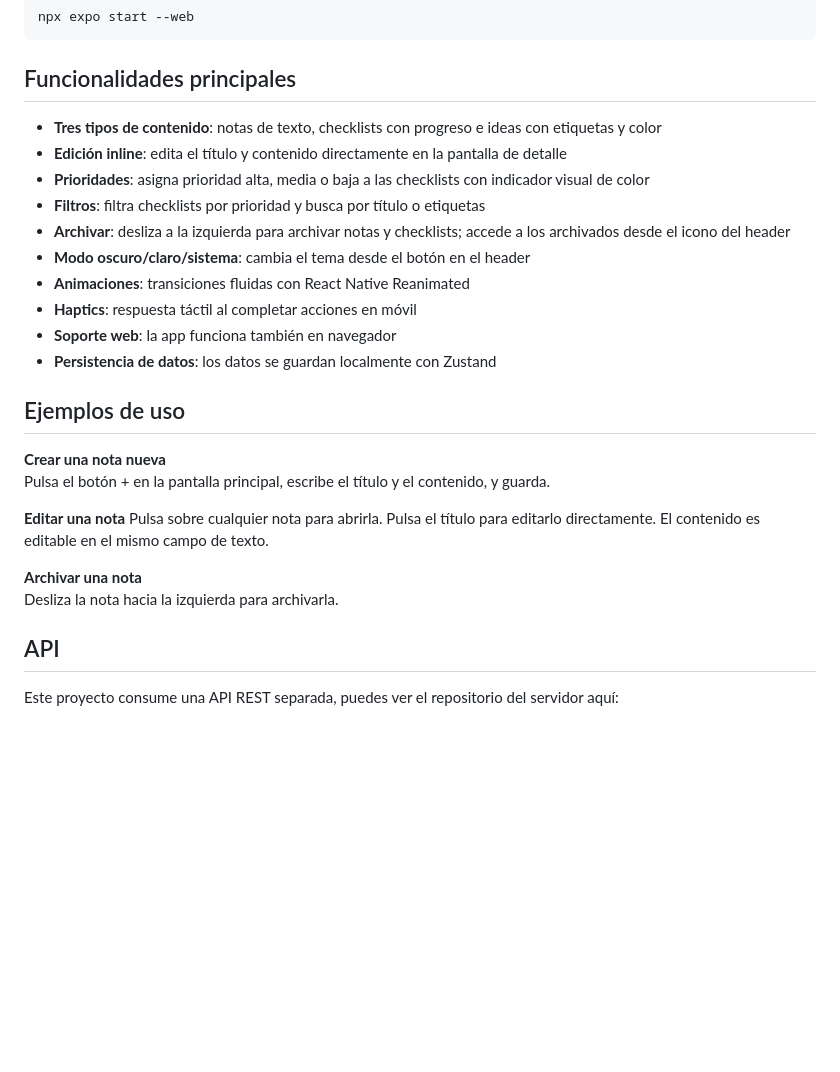
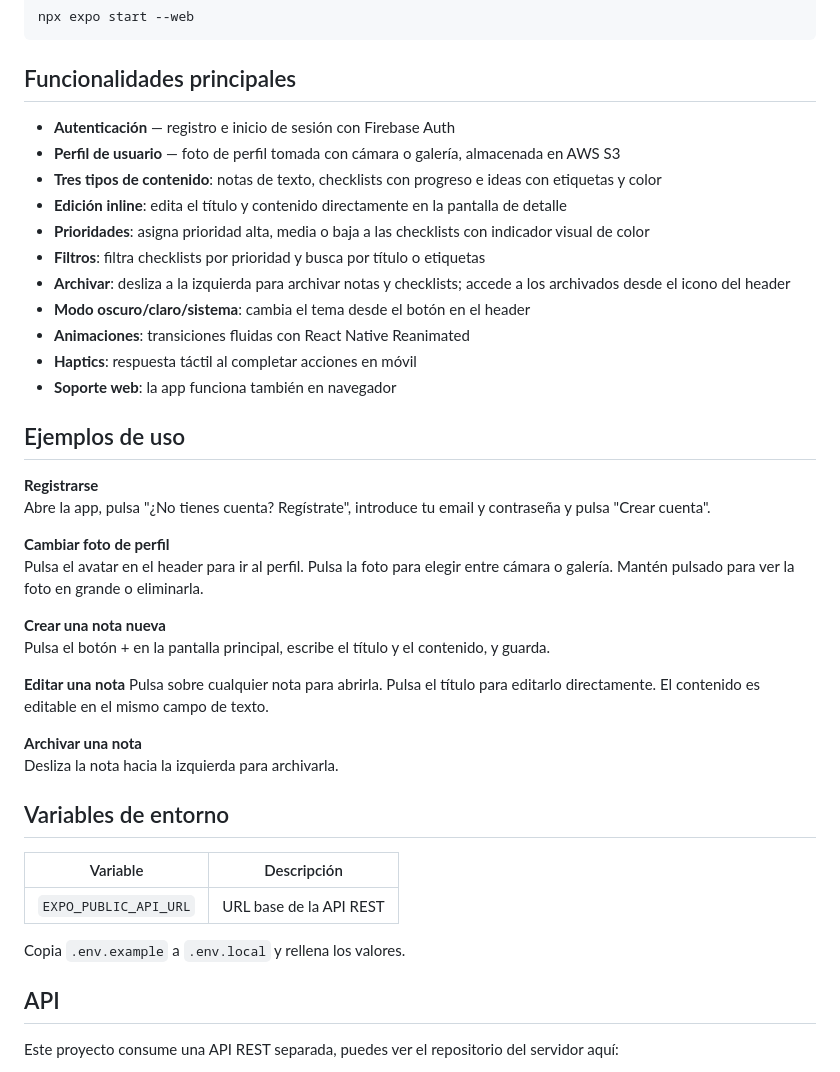
Before and after one commit to Nereag443/NoteFlow, a Markdown page: README.md, the part around one of its changes. GitHub-like rendering; blank space fills up the shorter version.

```diff
--- a/README.md
+++ b/README.md
@@ -112,6 +146,8 @@ npx expo start --web
 
 ## Funcionalidades principales
 
+- **Autenticación** — registro e inicio de sesión con Firebase Auth
+- **Perfil de usuario** — foto de perfil tomada con cámara o galería, almacenada en AWS S3
 - **Tres tipos de contenido**: notas de texto, checklists con progreso e ideas con etiquetas y color
 - **Edición inline**: edita el título y contenido directamente en la pantalla de detalle
 - **Prioridades**: asigna prioridad alta, media o baja a las checklists con indicador visual de color
@@ -121,9 +157,14 @@ npx expo start --web
 - **Animaciones**: transiciones fluidas con React Native Reanimated
 - **Haptics**: respuesta táctil al completar acciones en móvil
 - **Soporte web**: la app funciona también en navegador
-- **Persistencia de datos**: los datos se guardan localmente con Zustand
 
 ## Ejemplos de uso
+
+**Registrarse**
+Abre la app, pulsa "¿No tienes cuenta? Regístrate", introduce tu email y contraseña y pulsa "Crear cuenta".
+
+**Cambiar foto de perfil**
+Pulsa el avatar en el header para ir al perfil. Pulsa la foto para elegir entre cámara o galería. Mantén pulsado para ver la foto en grande o eliminarla.
 
 **Crear una nota nueva**
 Pulsa el botón + en la pantalla principal, escribe el título y el contenido, y guarda.
@@ -134,6 +175,14 @@ Pulsa sobre cualquier nota para abrirla. Pulsa el título para editarlo directam
 **Archivar una nota**
 Desliza la nota hacia la izquierda para archivarla.
 
+## Variables de entorno
+
+| Variable | Descripción |
+|----------|-------------|
+| `EXPO_PUBLIC_API_URL` | URL base de la API REST |
+
+Copia `.env.example` a `.env.local` y rellena los valores.
+
 ## API
 
 Este proyecto consume una API REST separada, puedes ver el repositorio del servidor aquí:
```
Also changed, not shown: other parts of README.md (+37 -3 lines).
